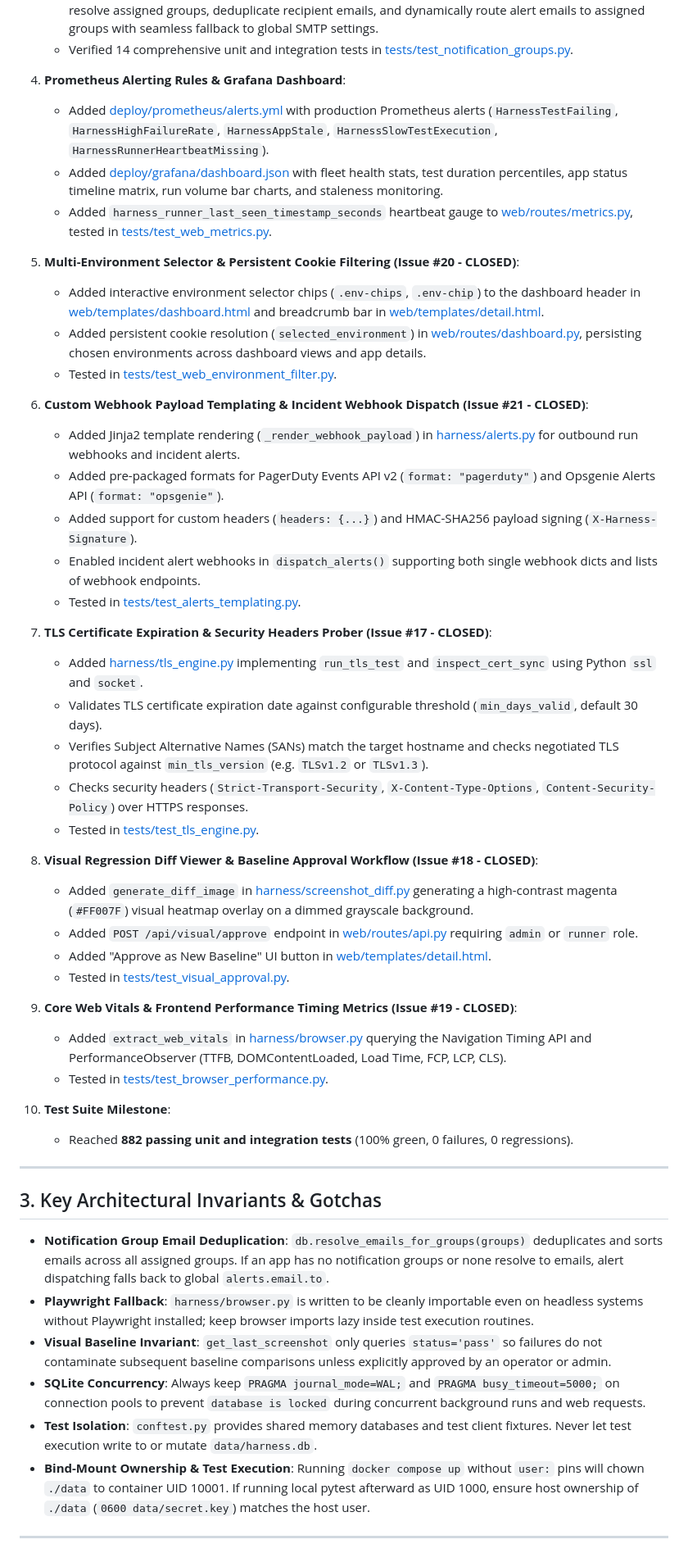
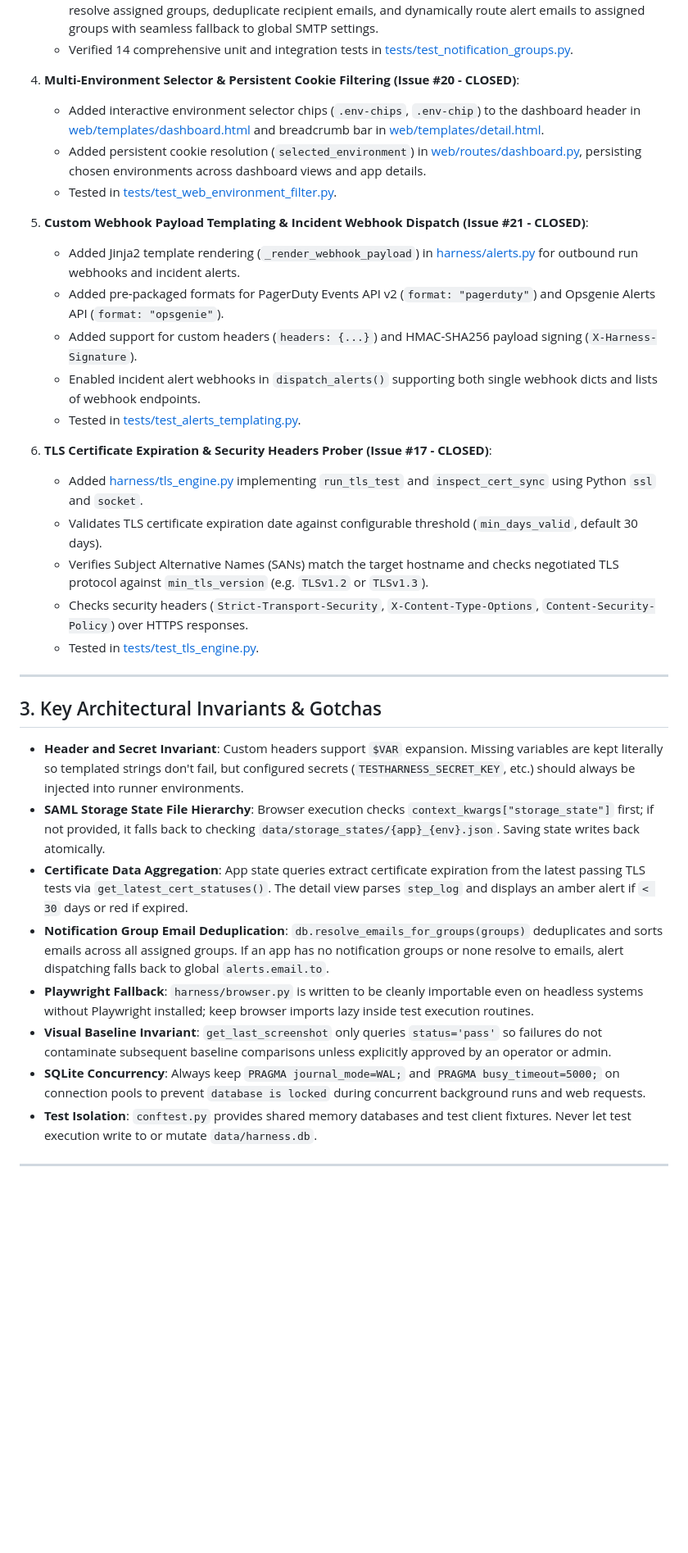
Before and after one commit to croogmandoo/testharness, a Markdown page: docs/HANDOFF.md, the part around one of its changes. Shown at 82% size. Drawn GitHub-style; blank space fills up the shorter version.

```diff
--- a/docs/HANDOFF.md
+++ b/docs/HANDOFF.md
@@ -53,53 +53,37 @@
    - Enhanced alert engine in [harness/alerts.py](harness/alerts.py), [harness/runner.py](harness/runner.py), and [harness/worker_dispatch.py](harness/worker_dispatch.py) to resolve assigned groups, deduplicate recipient emails, and dynamically route alert emails to assigned groups with seamless fallback to global SMTP settings.
    - Verified 14 comprehensive unit and integration tests in [tests/test_notification_groups.py](tests/test_notification_groups.py).
 
-2. **Prometheus Alerting Rules & Grafana Dashboard**:
-   - Added [deploy/prometheus/alerts.yml](deploy/prometheus/alerts.yml) with production Prometheus alerts (`HarnessTestFailing`, `HarnessHighFailureRate`, `HarnessAppStale`, `HarnessSlowTestExecution`, `HarnessRunnerHeartbeatMissing`).
-   - Added [deploy/grafana/dashboard.json](deploy/grafana/dashboard.json) with fleet health stats, test duration percentiles, app status timeline matrix, run volume bar charts, and staleness monitoring.
-   - Added `harness_runner_last_seen_timestamp_seconds` heartbeat gauge to [web/routes/metrics.py](web/routes/metrics.py), tested in [tests/test_web_metrics.py](tests/test_web_metrics.py).
-
-3. **Multi-Environment Selector & Persistent Cookie Filtering (Issue #20 - CLOSED)**:
+4. **Multi-Environment Selector & Persistent Cookie Filtering (Issue #20 - CLOSED)**:
    - Added interactive environment selector chips (`.env-chips`, `.env-chip`) to the dashboard header in [web/templates/dashboard.html](web/templates/dashboard.html) and breadcrumb bar in [web/templates/detail.html](web/templates/detail.html).
    - Added persistent cookie resolution (`selected_environment`) in [web/routes/dashboard.py](web/routes/dashboard.py), persisting chosen environments across dashboard views and app details.
    - Tested in [tests/test_web_environment_filter.py](tests/test_web_environment_filter.py).
 
-4. **Custom Webhook Payload Templating & Incident Webhook Dispatch (Issue #21 - CLOSED)**:
+5. **Custom Webhook Payload Templating & Incident Webhook Dispatch (Issue #21 - CLOSED)**:
    - Added Jinja2 template rendering (`_render_webhook_payload`) in [harness/alerts.py](harness/alerts.py) for outbound run webhooks and incident alerts.
    - Added pre-packaged formats for PagerDuty Events API v2 (`format: "pagerduty"`) and Opsgenie Alerts API (`format: "opsgenie"`).
    - Added support for custom headers (`headers: {...}`) and HMAC-SHA256 payload signing (`X-Harness-Signature`).
    - Enabled incident alert webhooks in `dispatch_alerts()` supporting both single webhook dicts and lists of webhook endpoints.
    - Tested in [tests/test_alerts_templating.py](tests/test_alerts_templating.py).
 
-5. **TLS Certificate Expiration & Security Headers Prober (Issue #17 - CLOSED)**:
+6. **TLS Certificate Expiration & Security Headers Prober (Issue #17 - CLOSED)**:
    - Added [harness/tls_engine.py](harness/tls_engine.py) implementing `run_tls_test` and `inspect_cert_sync` using Python `ssl` and `socket`.
    - Validates TLS certificate expiration date against configurable threshold (`min_days_valid`, default 30 days).
    - Verifies Subject Alternative Names (SANs) match the target hostname and checks negotiated TLS protocol against `min_tls_version` (e.g. `TLSv1.2` or `TLSv1.3`).
    - Checks security headers (`Strict-Transport-Security`, `X-Content-Type-Options`, `Content-Security-Policy`) over HTTPS responses.
    - Tested in [tests/test_tls_engine.py](tests/test_tls_engine.py).
 
-6. **Visual Regression Diff Viewer & Baseline Approval Workflow (Issue #18 - CLOSED)**:
-   - Added `generate_diff_image` in [harness/screenshot_diff.py](harness/screenshot_diff.py) generating a high-contrast magenta (`#FF007F`) visual heatmap overlay on a dimmed grayscale background.
-   - Added `POST /api/visual/approve` endpoint in [web/routes/api.py](web/routes/api.py) requiring `admin` or `runner` role.
-   - Added "Approve as New Baseline" UI button in [web/templates/detail.html](web/templates/detail.html).
-   - Tested in [tests/test_visual_approval.py](tests/test_visual_approval.py).
-
-7. **Core Web Vitals & Frontend Performance Timing Metrics (Issue #19 - CLOSED)**:
-   - Added `extract_web_vitals` in [harness/browser.py](harness/browser.py) querying the Navigation Timing API and PerformanceObserver (TTFB, DOMContentLoaded, Load Time, FCP, LCP, CLS).
-   - Tested in [tests/test_browser_performance.py](tests/test_browser_performance.py).
-
-7. **Test Suite Milestone**:
-   - Reached **882 passing unit and integration tests** (100% green, 0 failures, 0 regressions).
-
 ---
 
 ## 3. Key Architectural Invariants & Gotchas
 
+- **Header and Secret Invariant**: Custom headers support `$VAR` expansion. Missing variables are kept literally so templated strings don't fail, but configured secrets (`TESTHARNESS_SECRET_KEY`, etc.) should always be injected into runner environments.
+- **SAML Storage State File Hierarchy**: Browser execution checks `context_kwargs["storage_state"]` first; if not provided, it falls back to checking `data/storage_states/{app}_{env}.json`. Saving state writes back atomically.
+- **Certificate Data Aggregation**: App state queries extract certificate expiration from the latest passing TLS tests via `get_latest_cert_statuses()`. The detail view parses `step_log` and displays an amber alert if `< 30` days or red if expired.
 - **Notification Group Email Deduplication**: `db.resolve_emails_for_groups(groups)` deduplicates and sorts emails across all assigned groups. If an app has no notification groups or none resolve to emails, alert dispatching falls back to global `alerts.email.to`.
 - **Playwright Fallback**: `harness/browser.py` is written to be cleanly importable even on headless systems without Playwright installed; keep browser imports lazy inside test execution routines.
 - **Visual Baseline Invariant**: `get_last_screenshot` only queries `status='pass'` so failures do not contaminate subsequent baseline comparisons unless explicitly approved by an operator or admin.
 - **SQLite Concurrency**: Always keep `PRAGMA journal_mode=WAL;` and `PRAGMA busy_timeout=5000;` on connection pools to prevent `database is locked` during concurrent background runs and web requests.
 - **Test Isolation**: `conftest.py` provides shared memory databases and test client fixtures. Never let test execution write to or mutate `data/harness.db`.
-- **Bind-Mount Ownership & Test Execution**: Running `docker compose up` without `user:` pins will chown `./data` to container UID 10001. If running local pytest afterward as UID 1000, ensure host ownership of `./data` (`0600 data/secret.key`) matches the host user.
 
 ---
 
```
Also changed, not shown: other parts of docs/HANDOFF.md (+14 -8 lines).
